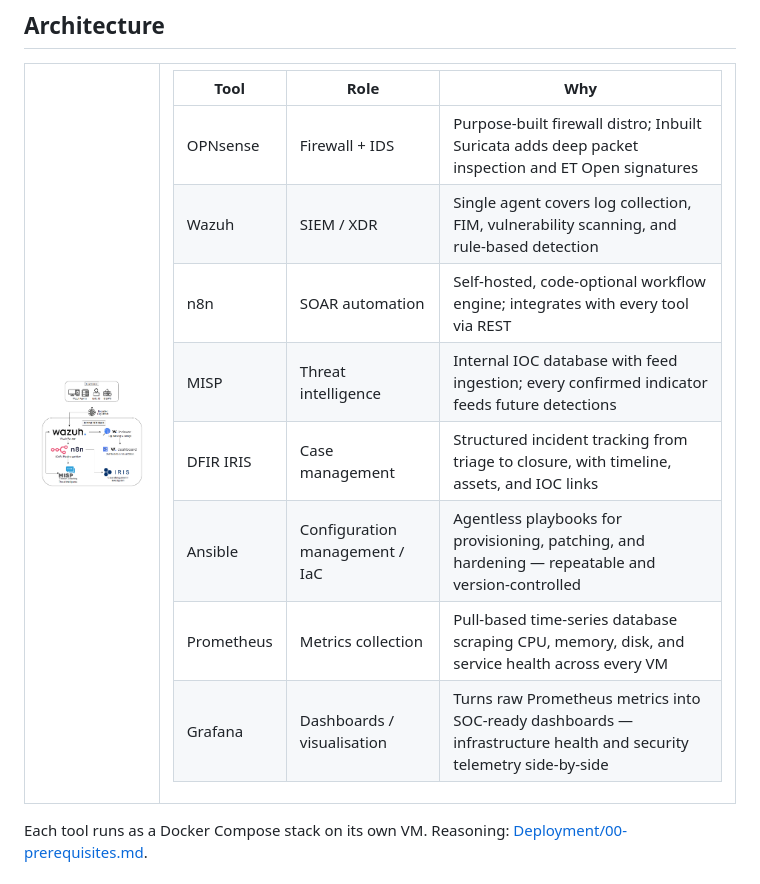
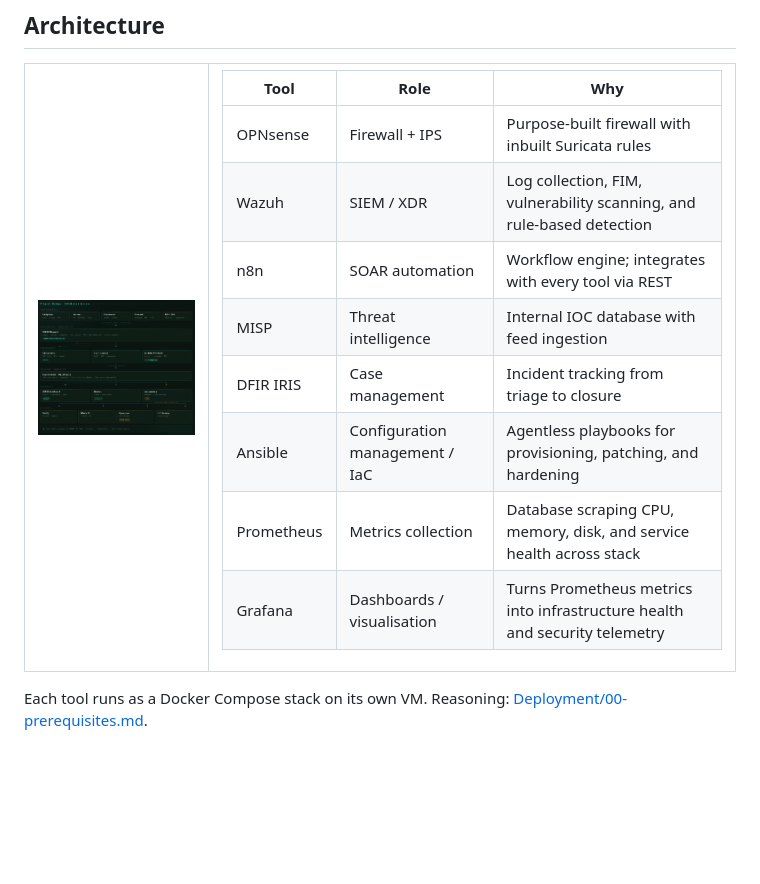
Before and after one commit to T-Lamour/The-Bridge-Between, a Markdown page: README.md, the part around the change. Rendered like a GitHub page; pictures changed too: Architecture/SIEM-Architecture.png (added), Architecture/SIEM-Solution.png (deleted); blank space fills up the shorter version.

```diff
--- a/README.md
+++ b/README.md
@@ -26,19 +26,19 @@ Enterprise SOCs run on six-figure tooling. SMBs run on antivirus and hope for th
 
 <table>
 <tr>
-<td><img src="Architecture/SIEM-Solution.png" width="500" alt="SOC Architecture"></td>
+<td><img src="Architecture/SIEM-Architecture.png" width="1000" alt="SOC Architecture"></td>
 <td>
 <table>
 <thead><tr><th>Tool</th><th>Role</th><th>Why</th></tr></thead>
 <tbody>
-<tr><td>OPNsense</td><td>Firewall + IDS</td><td>Purpose-built firewall distro; Inbuilt Suricata adds deep packet inspection and ET Open signatures</td></tr>
-<tr><td>Wazuh</td><td>SIEM / XDR</td><td>Single agent covers log collection, FIM, vulnerability scanning, and rule-based detection</td></tr>
-<tr><td>n8n</td><td>SOAR automation</td><td>Self-hosted, code-optional workflow engine; integrates with every tool via REST</td></tr>
-<tr><td>MISP</td><td>Threat intelligence</td><td>Internal IOC database with feed ingestion; every confirmed indicator feeds future detections</td></tr>
-<tr><td>DFIR IRIS</td><td>Case management</td><td>Structured incident tracking from triage to closure, with timeline, assets, and IOC links</td></tr>
-<tr><td>Ansible</td><td>Configuration management / IaC</td><td>Agentless playbooks for provisioning, patching, and hardening — repeatable and version-controlled</td></tr>
-<tr><td>Prometheus</td><td>Metrics collection</td><td>Pull-based time-series database scraping CPU, memory, disk, and service health across every VM</td></tr>
-<tr><td>Grafana</td><td>Dashboards / visualisation</td><td>Turns raw Prometheus metrics into SOC-ready dashboards — infrastructure health and security telemetry side-by-side</td></tr>
+<tr><td>OPNsense</td><td>Firewall + IPS</td><td>Purpose-built firewall with inbuilt Suricata rules</td></tr>
+<tr><td>Wazuh</td><td>SIEM / XDR</td><td>Log collection, FIM, vulnerability scanning, and rule-based detection</td></tr>
+<tr><td>n8n</td><td>SOAR automation</td><td>Workflow engine; integrates with every tool via REST</td></tr>
+<tr><td>MISP</td><td>Threat intelligence</td><td>Internal IOC database with feed ingestion</td></tr>
+<tr><td>DFIR IRIS</td><td>Case management</td><td>Incident tracking from triage to closure</td></tr>
+<tr><td>Ansible</td><td>Configuration management / IaC</td><td>Agentless playbooks for provisioning, patching, and hardening</td></tr>
+<tr><td>Prometheus</td><td>Metrics collection</td><td>Database scraping CPU, memory, disk, and service health across stack</td></tr>
+<tr><td>Grafana</td><td>Dashboards / visualisation</td><td>Turns Prometheus metrics into infrastructure health and security telemetry</td></tr>
 </tbody>
 </table>
 </td>
```
Also changed, not shown: Architecture/Homelab-Network-Topology.png.
